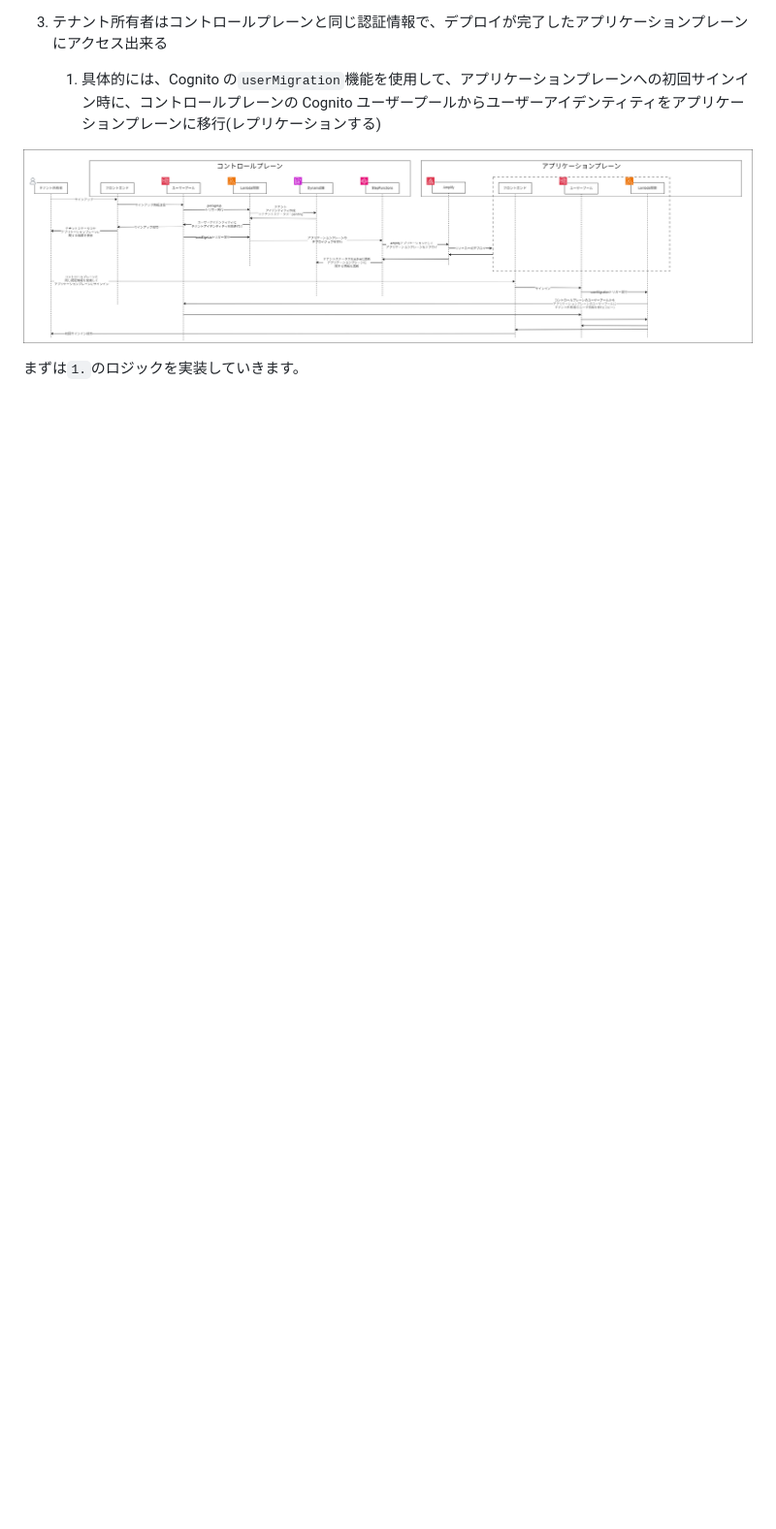
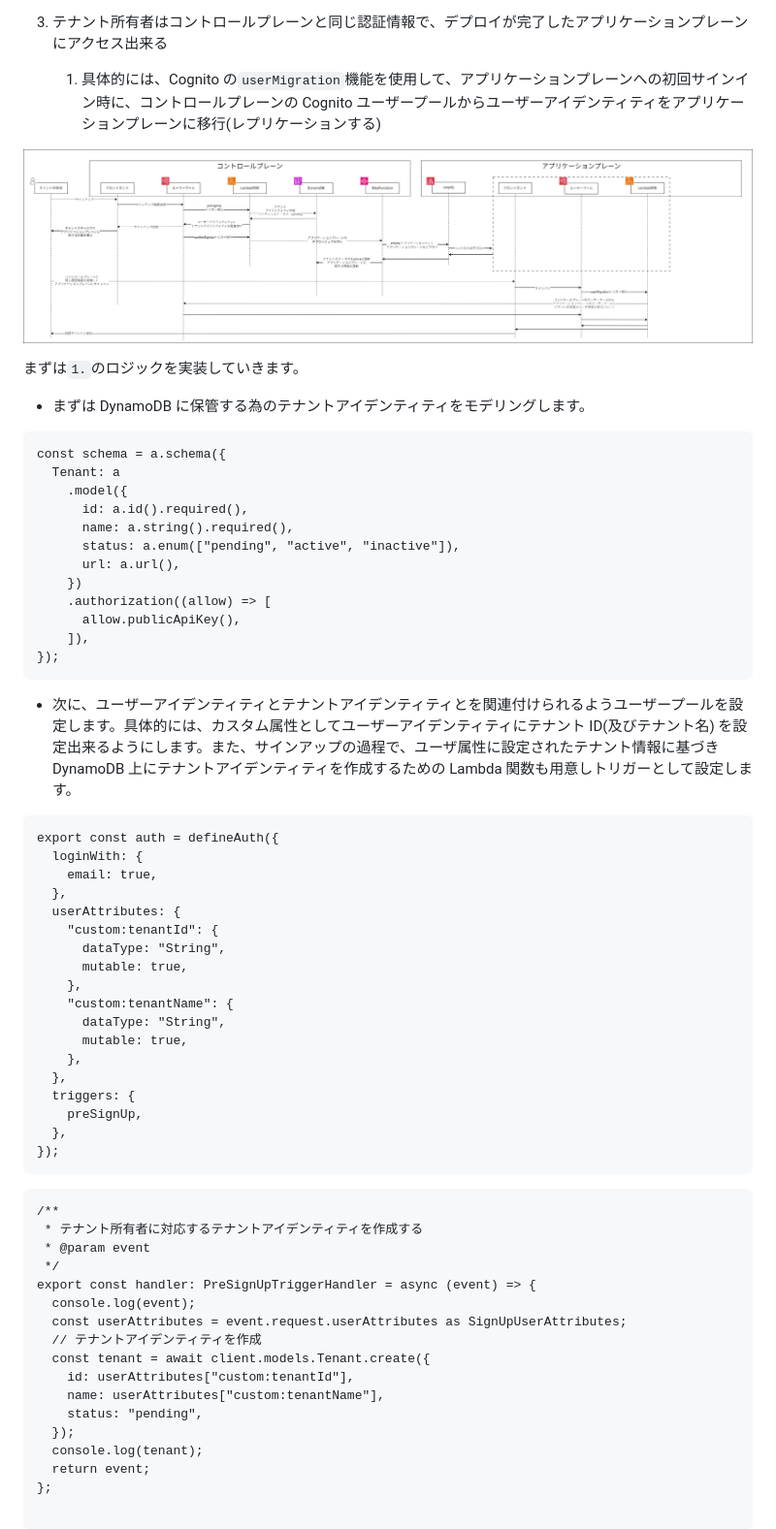
Before and after one commit to horietakehiro/deep-dive-multi-tenant-saas-on-aws, a Markdown page: articles/deep-dive-multi-tenant-saas-on-aws-06.md, the part around one of its changes. Shown at 97% size. GitHub-like rendering; pictures changed too: images/06/full-silo-onboarding-flow.drawio.png; blank space fills up the shorter version.

````diff
--- a/articles/deep-dive-multi-tenant-saas-on-aws-06.md
+++ b/articles/deep-dive-multi-tenant-saas-on-aws-06.md
@@ -63,4 +63,63 @@ cdk deploy ...(省略)...
 
 まずは`1.`のロジックを実装していきます。
 
+- まずは DynamoDB に保管する為のテナントアイデンティティをモデリングします。
 
+```js: projects/control-plane/amplify/data/resource.ts
+const schema = a.schema({
+  Tenant: a
+    .model({
+      id: a.id().required(),
+      name: a.string().required(),
+      status: a.enum(["pending", "active", "inactive"]),
+      url: a.url(),
+    })
+    .authorization((allow) => [
+      allow.publicApiKey(),
+    ]),
+});
+```
+
+- 次に、ユーザーアイデンティティとテナントアイデンティティとを関連付けられるようユーザープールを設定します。具体的には、カスタム属性としてユーザーアイデンティティにテナント ID(及びテナント名) を設定出来るようにします。また、サインアップの過程で、ユーザ属性に設定されたテナント情報に基づき DynamoDB 上にテナントアイデンティティを作成するための Lambda 関数も用意しトリガーとして設定します。
+
+```js: projects/control-plane/amplify/auth/resource.ts
+export const auth = defineAuth({
+  loginWith: {
+    email: true,
+  },
+  userAttributes: {
+    "custom:tenantId": {
+      dataType: "String",
+      mutable: true,
+    },
+    "custom:tenantName": {
+      dataType: "String",
+      mutable: true,
+    },
+  },
+  triggers: {
+    preSignUp,
+  },
+});
+```
+
+```js: projects/control-plane/amplify/auth/pre-sign-up/handler.ts
+/**
+ * テナント所有者に対応するテナントアイデンティティを作成する
+ * @param event
+ */
+export const handler: PreSignUpTriggerHandler = async (event) => {
+  console.log(event);
+  const userAttributes = event.request.userAttributes as SignUpUserAttributes;
+  // テナントアイデンティティを作成
+  const tenant = await client.models.Tenant.create({
+    id: userAttributes["custom:tenantId"],
+    name: userAttributes["custom:tenantName"],
+    status: "pending",
+  });
+  console.log(tenant);
+  return event;
+};
+
+```
+
````
Also changed, not shown: other parts of articles/deep-dive-multi-tenant-saas-on-aws-06.md (+67 -1 lines), images/06/full-silo-after-signup.png (added), images/06/full-silo-signup-with-tenant.png (added), 12 other files.
